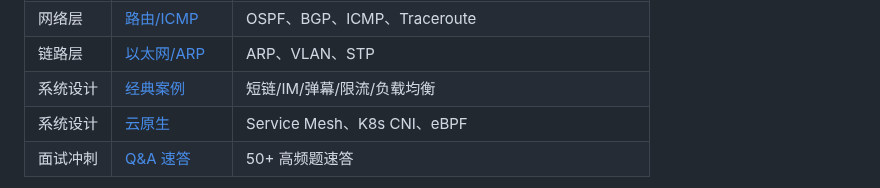
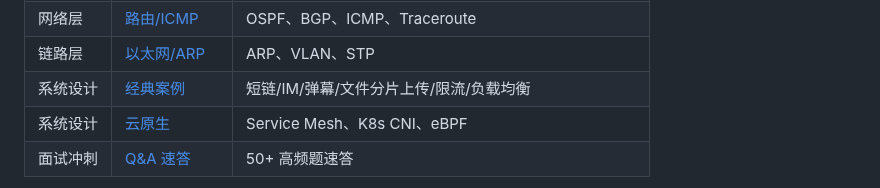
Before and after one commit to yintp/glory, a Markdown page: ops/network/README.md, the part around the change. GitHub-like rendering.

Commit message:
docs(network): 新增经典网络架构案例
- 短链系统/IM 推送/弹幕/文件分片上传/接口限流/负载均衡
- 每个案例含需求→架构→协议选型→容量估算→热点追问
- 含 Mermaid 架构图与算法对比表

```diff
--- a/ops/network/README.md
+++ b/ops/network/README.md
@@ -91,7 +91,7 @@ mindmap
 | 网络层 | [NAT](./03-network/nat.md) | NAT 类型、NAPT、穿透方案 |
 | 网络层 | [路由/ICMP](./03-network/routing.md) | OSPF、BGP、ICMP、Traceroute |
 | 链路层 | [以太网/ARP](./04-link/ethernet.md) | ARP、VLAN、STP |
-| 系统设计 | [经典案例](./05-system-design/classic-cases.md) | 短链/IM/弹幕/限流/负载均衡 |
+| 系统设计 | [经典案例](./05-system-design/classic-cases.md) | 短链/IM/弹幕/文件分片上传/限流/负载均衡 |
 | 系统设计 | [云原生](./05-system-design/cloud-native.md) | Service Mesh、K8s CNI、eBPF |
 | 面试冲刺 | [Q&A 速答](./06-interview-qa.md) | 50+ 高频题速答 |
 
```
Also changed, not shown: 1 other file.
